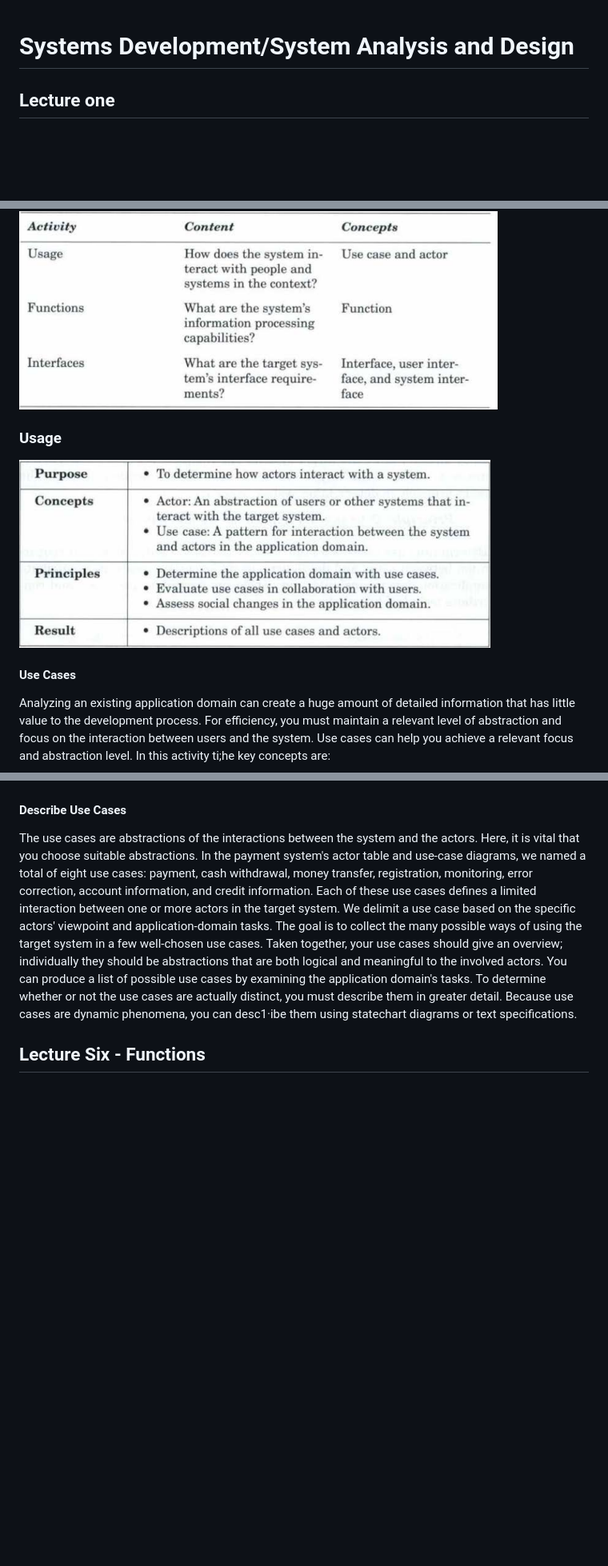
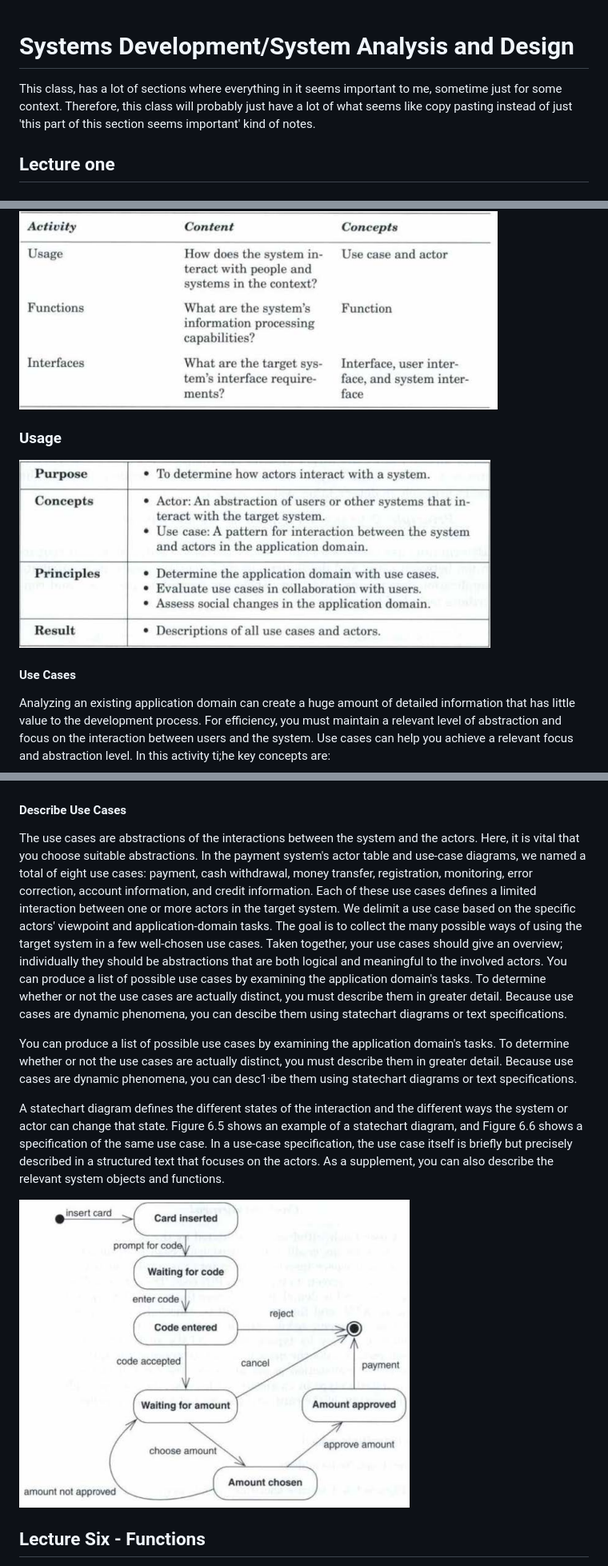
Before and after one commit to Benj1x/Notes, a Markdown page: SAD.md, 3 parts joined by grey strips. Shown: that part at 80% size. Drawn GitHub-style; pictures changed too: imgs/SAD/StatechartCashWithdrawl.png (added); blank space fills up the shorter version.

Commit message:
update from missed commit

```diff
--- a/SAD.md
+++ b/SAD.md
@@ -1,4 +1,6 @@
 # Systems Development/System Analysis and Design
+
+This class, has a lot of sections where everything in it seems important to me, sometime just for some context. Therefore, this class will probably just have a lot of what seems like copy pasting instead of just 'this part of this section seems important'  kind of notes.
 
 ## Lecture one
 ### Objects and Classes
@@ -120,11 +122,12 @@ The goal is to create a coherent and consistent result. The following figure giv
 In the next section, "Usage", we discuss how you can determine target-system use in the application domain by identifying and structuring actors and use cases.
 ![Activities in application-domain analysis](imgs/SAD/AccAppDomainAnalysis.png)
 
+### Usage
 
-### Usage
 !["Usage" purpose](imgs/SAD/UsagePurpose.png)
 
 #### Use Cases
+
 Analyzing an existing application domain can create a huge amount of detailed information that has little value to the development process. For efficiency, you must maintain a relevant level of abstraction and focus on the interaction between users and the system. Use cases can help you achieve a relevant focus and abstraction level. In this activity ti;he key concepts are:
 
 **Actor:** *An abstraction of users or other systems that interact with the target system.*
@@ -202,9 +210,15 @@ We describe the target system's actors in actor specifications, as shown in the
 ![Account Owner Specification](imgs/SAD/AccountOwnerSpec.png)
 
 #### Describe Use Cases
+
 The use cases are abstractions of the interactions between the system and the actors. Here, it is vital that you choose suitable abstractions. In the payment system's actor table and use-case diagrams, we named a total of eight use cases: payment, cash withdrawal, money transfer, registration, monitoring, error correction, account information, and credit information. Each of these use cases defines a limited interaction between one or more actors in the target system. We delimit a use case based on the specific actors' viewpoint and application-domain tasks. The goal is to collect the many possible ways of using the target system in a few well-chosen use cases. Taken together, your use cases should give an overview; individually they should be abstractions that are both logical and meaningful to the involved actors.
+You can produce a list of possible use cases by examining the application domain's tasks. To determine whether or not the use cases are actually distinct, you must describe them in greater detail. Because use cases are dynamic phenomena, you can descibe them using statechart diagrams or text specifications.
+
 You can produce a list of possible use cases by examining the application domain's tasks. To determine whether or not the use cases are actually distinct, you must describe them in greater detail. Because use cases are dynamic phenomena, you can desc1·ibe them using statechart diagrams or text specifications.
 
+A statechart diagram defines the different states of the interaction and the different ways the system or actor can change that state. Figure 6.5 shows an example of a statechart diagram, and Figure 6.6 shows a specification of the same use case. In a use-case specification, the use case itself is briefly but precisely described in a structured text that focuses on the actors. As a supplement, you can also describe the relevant system objects and functions.
+
+![Statechart diagram for cash withdrawl](imgs/SAD/StatechartCashWithdrawl.png)
 
 ## Lecture Six - Functions
 
```
Also changed, not shown: other parts of SAD.md (+5 -0 lines).
